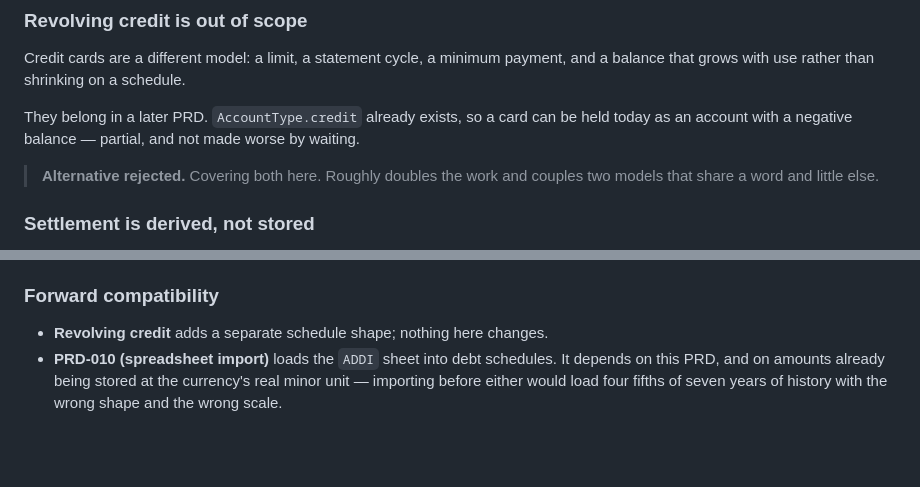
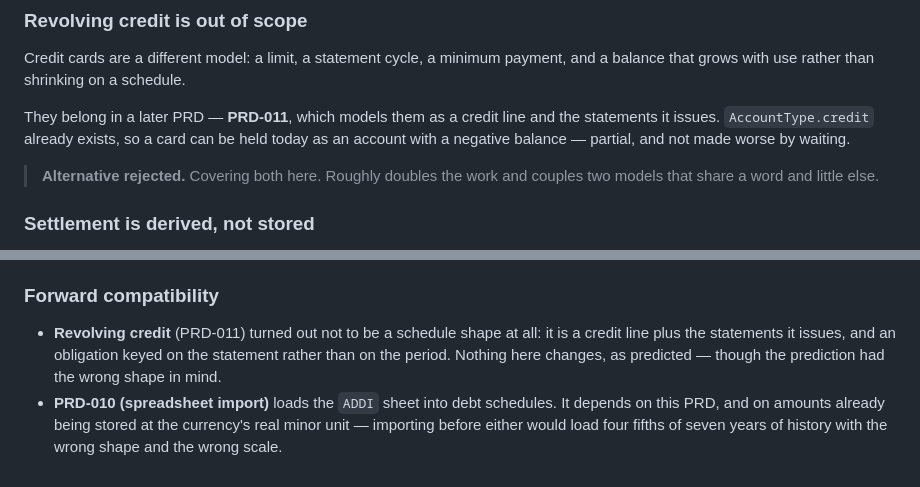
Before and after one commit to victorolave/plinto, a Markdown page: docs/prd/PRD-007-debt-schedules-and-liabilities.md, 2 parts joined by grey strips. Drawn GitHub-style; blank space fills up the shorter version.

```diff
--- a/docs/prd/PRD-007-debt-schedules-and-liabilities.md
+++ b/docs/prd/PRD-007-debt-schedules-and-liabilities.md
@@ -190,9 +190,10 @@ differed.
 Credit cards are a different model: a limit, a statement cycle, a minimum
 payment, and a balance that grows with use rather than shrinking on a schedule.
 
-They belong in a later PRD. `AccountType.credit` already exists, so a card can
-be held today as an account with a negative balance — partial, and not made
-worse by waiting.
+They belong in a later PRD — **PRD-011**, which models them as a credit line and
+the statements it issues. `AccountType.credit` already exists, so a card can be
+held today as an account with a negative balance — partial, and not made worse
+by waiting.
 
 > **Alternative rejected.** Covering both here. Roughly doubles the work and
 > couples two models that share a word and little else.
@@ -345,7 +346,10 @@ it simply came due a slice earlier than the plan expected.
 
 ### Forward compatibility
 
-- **Revolving credit** adds a separate schedule shape; nothing here changes.
+- **Revolving credit** (PRD-011) turned out not to be a schedule shape at all:
+  it is a credit line plus the statements it issues, and an obligation keyed on
+  the statement rather than on the period. Nothing here changes, as predicted —
+  though the prediction had the wrong shape in mind.
 - **PRD-010 (spreadsheet import)** loads the `ADDI` sheet into debt schedules.
   It depends on this PRD, and on amounts already being stored at the currency's
   real minor unit — importing before either would load four fifths of seven
```
Also changed, not shown: docs/prd/PRD-011-revolving-credit-and-card-statements.md (added, +421 -0 lines).
